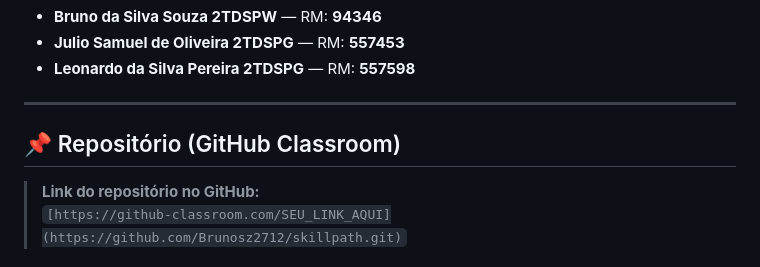
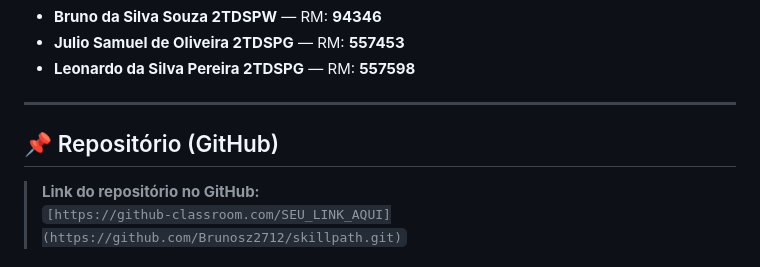
Before and after one commit to Brunosz2712/skillpath, a Markdown page: README.md, the part around the change. Drawn GitHub-style.

```diff
--- a/README.md
+++ b/README.md
@@ -13,7 +13,7 @@ O app organiza trilhas iniciais de estudo em diferentes áreas e acompanha o pro
 
 ---
 
-## 📌 Repositório (GitHub Classroom)
+## 📌 Repositório (GitHub)
 
 > **Link do repositório no GitHub:**
 > `[https://github-classroom.com/SEU_LINK_AQUI](https://github.com/Brunosz2712/skillpath.git)`
```
